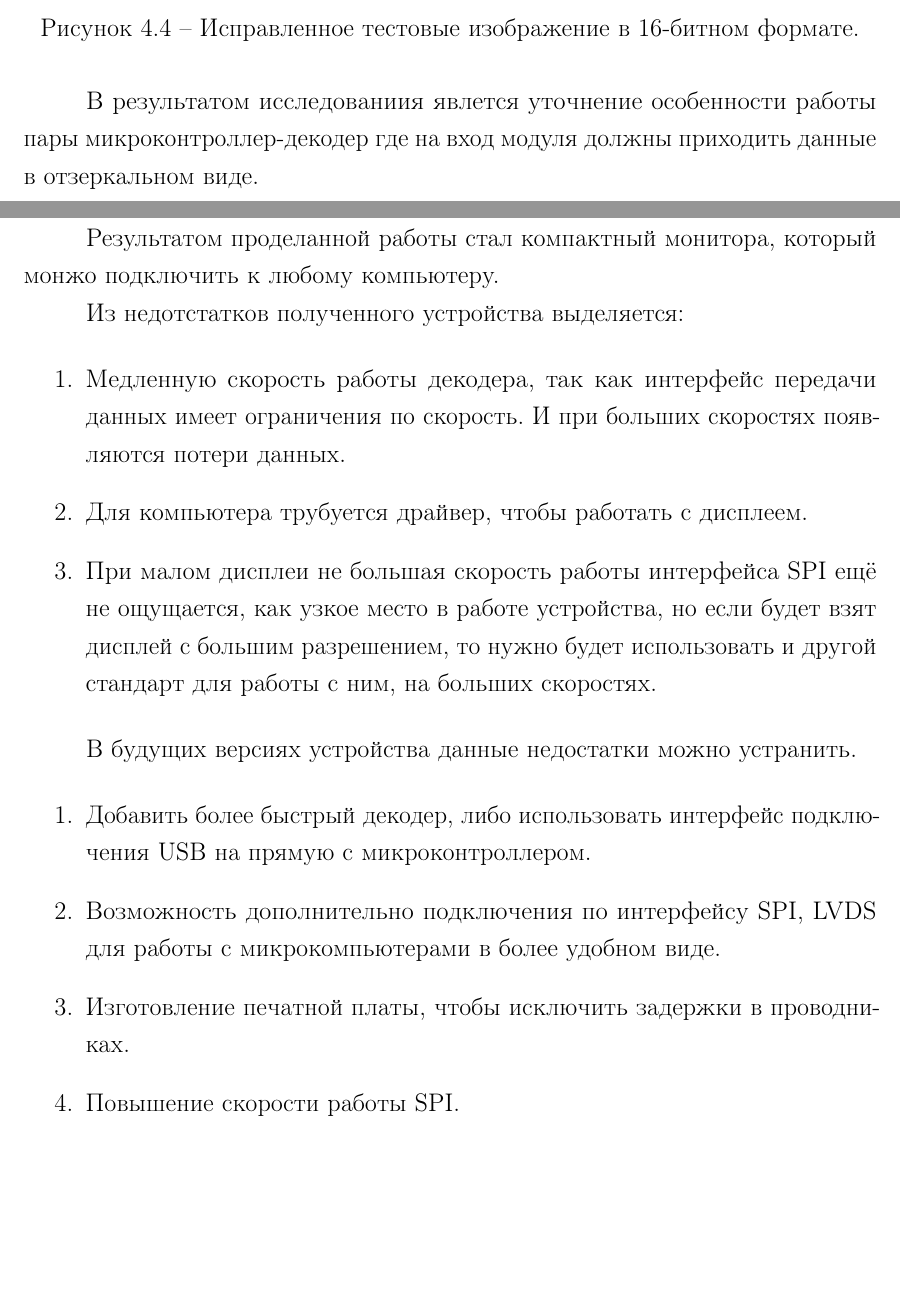
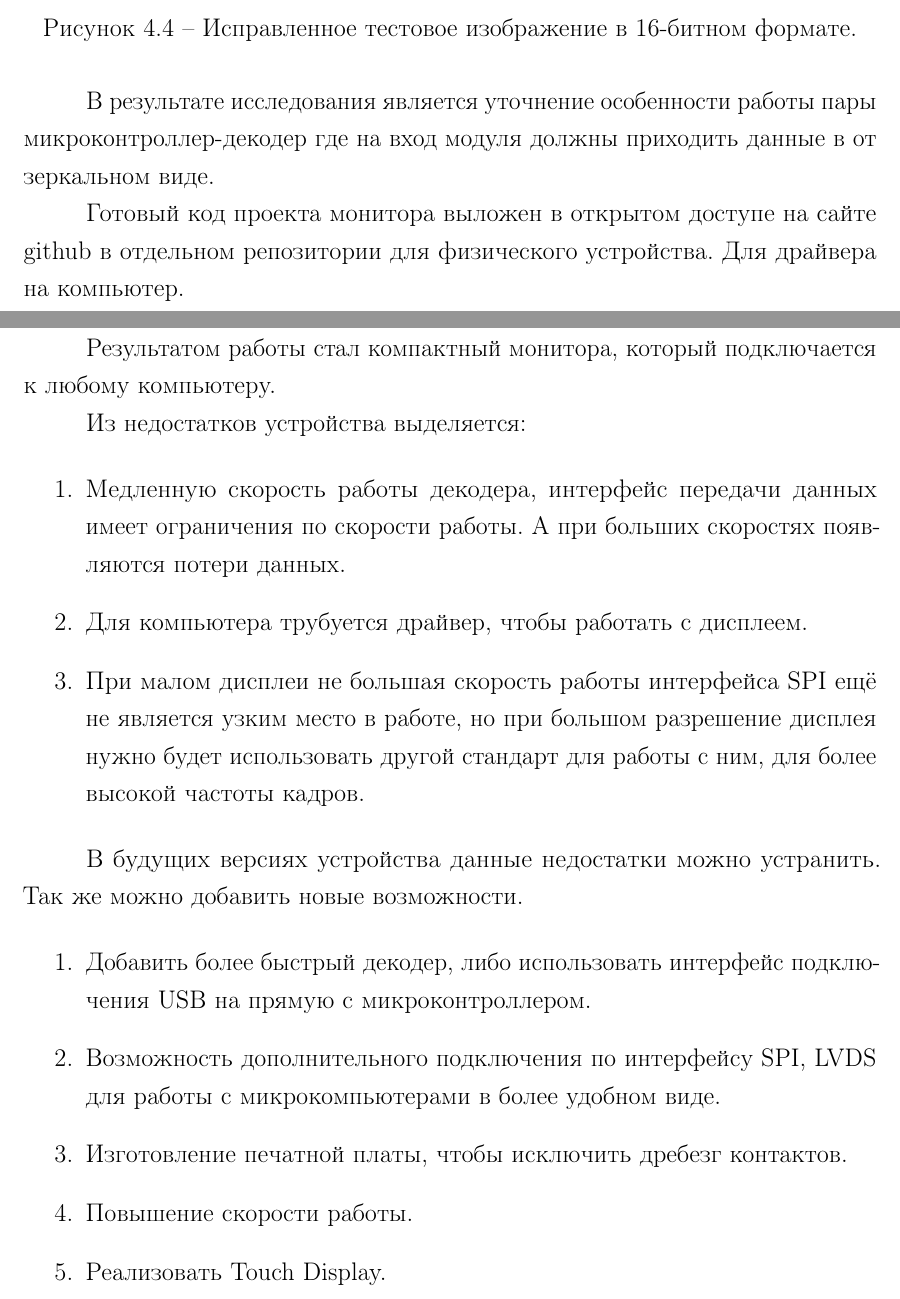
Before and after one commit to khosta77/Circuit_design_solutions_of_RES, a LaTeX document (course_work/coursework.tex, which reads course_work/chapters/07-research.tex, course_work/chapters/08-conclusion.tex): two parts of pages 11 and 12 of 13, joined at a grey line, cut so that both start at the same text, the shorter picture padded with empty space. Compiled offline with pdfLaTeX.

Commit message:
Исправил лексические ошибки. Где то немного подрезал текст. Пишим - сокращаем

```diff
--- a/course_work/chapters/07-research.tex
+++ b/course_work/chapters/07-research.tex
@@ -34,6 +34,8 @@
 
 	\includeimage
 	{07-cool_16_bit}{f}{H}{0.4\textwidth}
-	{Исправленное тестовые изображение в 16-битном формате.} % Подпись рисунка
+	{Исправленное тестовое изображение в 16-битном формате.} % Подпись рисунка
 
-	В результатом исследованиия явлется уточнение особенности работы пары микроконтроллер-декодер где на вход модуля должны приходить данные в отзеркальном виде.
+	В результате исследования является уточнение особенности работы пары микроконтроллер-декодер где на вход модуля должны приходить данные в от зеркальном виде.
+
+	Готовый код проекта монитора выложен в открытом доступе на сайте github в отдельном \href{https://github.com/khosta77/stm32f4_ILI9488}{репозитории для физического устройства}. Для \href{https://github.com/khosta77/ft2xx_fast_start}{драйвера} на компьютер.
--- a/course_work/chapters/08-conclusion.tex
+++ b/course_work/chapters/08-conclusion.tex
@@ -1,21 +1,22 @@
 \chapter*{ЗАКЛЮЧЕНИЕ}
 \addcontentsline{toc}{chapter}{ЗАКЛЮЧЕНИЕ}
 
-	Результатом проделанной работы стал компактный монитора, который монжо подключить к любому компьютеру.
+	Результатом работы стал компактный монитора, который подключается к любому компьютеру.
 
-	Из недотстатков полученного устройства выделяется:
+	Из недостатков устройства выделяется:
 
 	\begin{enumerate}
-		\item Медленную скорость работы декодера, так как интерфейс передачи данных имеет ограничения по скорость. И при больших скоростях появляются потери данных.
+		\item Медленную скорость работы декодера, интерфейс передачи данных имеет ограничения по скорости работы. А при больших скоростях появляются потери данных.
 		\item Для компьютера трубуется драйвер, чтобы работать с дисплеем.
-		\item При малом дисплеи не большая скорость работы интерфейса SPI ещё не ощущается, как узкое место в работе устройства, но если будет взят дисплей с большим разрешением, то нужно будет использовать и другой стандарт для работы с ним, на больших скоростях.
+		\item При малом дисплеи не большая скорость работы интерфейса SPI ещё не является узким место в работе, но при большом разрешение дисплея нужно будет использовать другой стандарт для работы с ним, для более высокой частоты кадров.
 	\end{enumerate}
 
-	В будущих версиях устройства данные недостатки можно устранить.
+	В будущих версиях устройства данные недостатки можно устранить. Так же можно добавить новые возможности.
 
 	\begin{enumerate}
 		\item Добавить более быстрый декодер, либо использовать интерфейс подключения USB на прямую с микроконтроллером.
-		\item Возможность дополнительно подключения по интерфейсу SPI, LVDS для работы с микрокомпьютерами в более удобном виде.
-		\item Изготовление печатной платы, чтобы исключить задержки в проводниках.
-		\item Повышение скорости работы SPI.
+		\item Возможность дополнительного подключения по интерфейсу SPI, LVDS для работы с микрокомпьютерами в более удобном виде.
+		\item Изготовление печатной платы, чтобы исключить дребезг контактов.
+		\item Повышение скорости работы.
+		\item Реализовать Touch Display.
 	\end{enumerate}
```
Also changed, not shown: course_work/chapters/06-implementation.tex (+4 -4 lines), course_work/chapters/07-research.tex (14 more changed lines).
